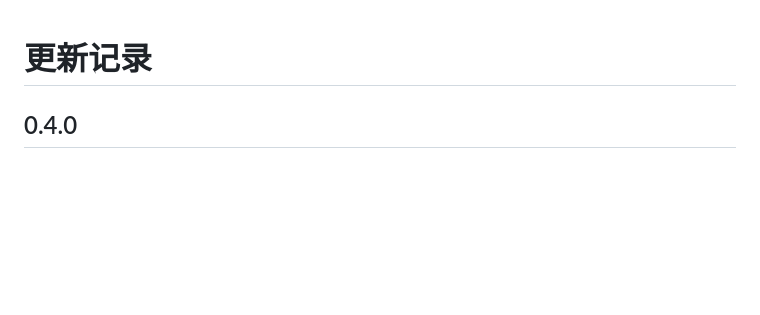
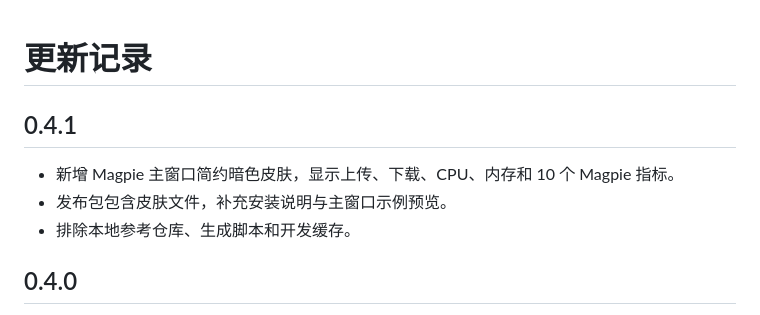
Before and after one commit to al-yuanshan/magpie-taskbar, a Markdown page: docs/CHANGELOG.md, the part around the change. GitHub-like rendering; blank space fills up the shorter version.

```diff
--- a/docs/CHANGELOG.md
+++ b/docs/CHANGELOG.md
@@ -1,4 +1,10 @@
 # 更新记录
+
+## 0.4.1
+
+- 新增 Magpie 主窗口简约暗色皮肤，显示上传、下载、CPU、内存和 10 个 Magpie 指标。
+- 发布包包含皮肤文件，补充安装说明与主窗口示例预览。
+- 排除本地参考仓库、生成脚本和开发缓存。
 
 ## 0.4.0
 
```
Also changed, not shown: README.md (+19 -1 lines), docs/INSTALL.md (+9 -1 lines), docs/release-notes/v0.4.1.md (added, +14 -0 lines), docs/images/main-window.png (added), 7 other files.
